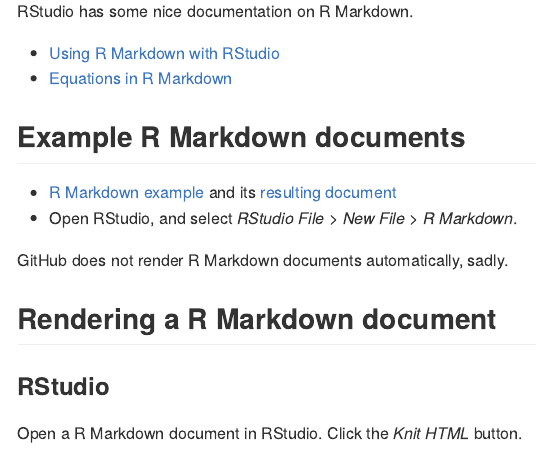
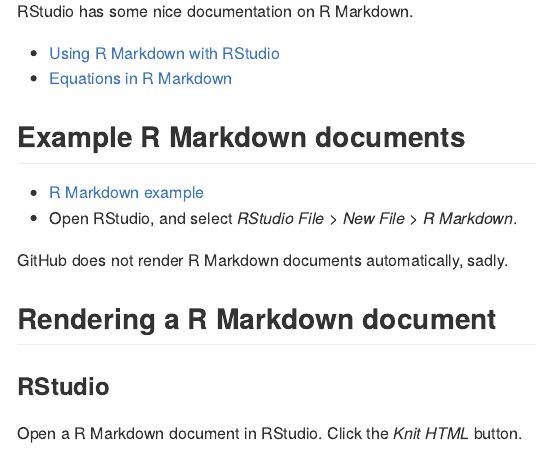
Before and after one commit to emmagraham/STAT540-UBC.github.io, an R Markdown document (sm02a_rMarkdown.Rmd): the page in a window 1100 px wide, from 2190 px down. The pictures show the output file sm02a_rMarkdown.md that the author committed with the source, drawn offline in the style of GitHub.

Commit message:
removed a confusing link from sm02a

```diff
--- a/sm02a_rMarkdown.Rmd
+++ b/sm02a_rMarkdown.Rmd
@@ -118,7 +118,7 @@
 Example R Markdown documents
 ----------------------------
 
-- [R Markdown example][exampleRMarkdown] and its [resulting document]
+- [R Markdown example][exampleRMarkdown]
 - Open RStudio, and select *RStudio File > New File > R Markdown*.
 
 GitHub does not render R Markdown documents automatically,
```
Also changed, not shown: sm02a_rMarkdown.html, sm02a_rMarkdown.md.
